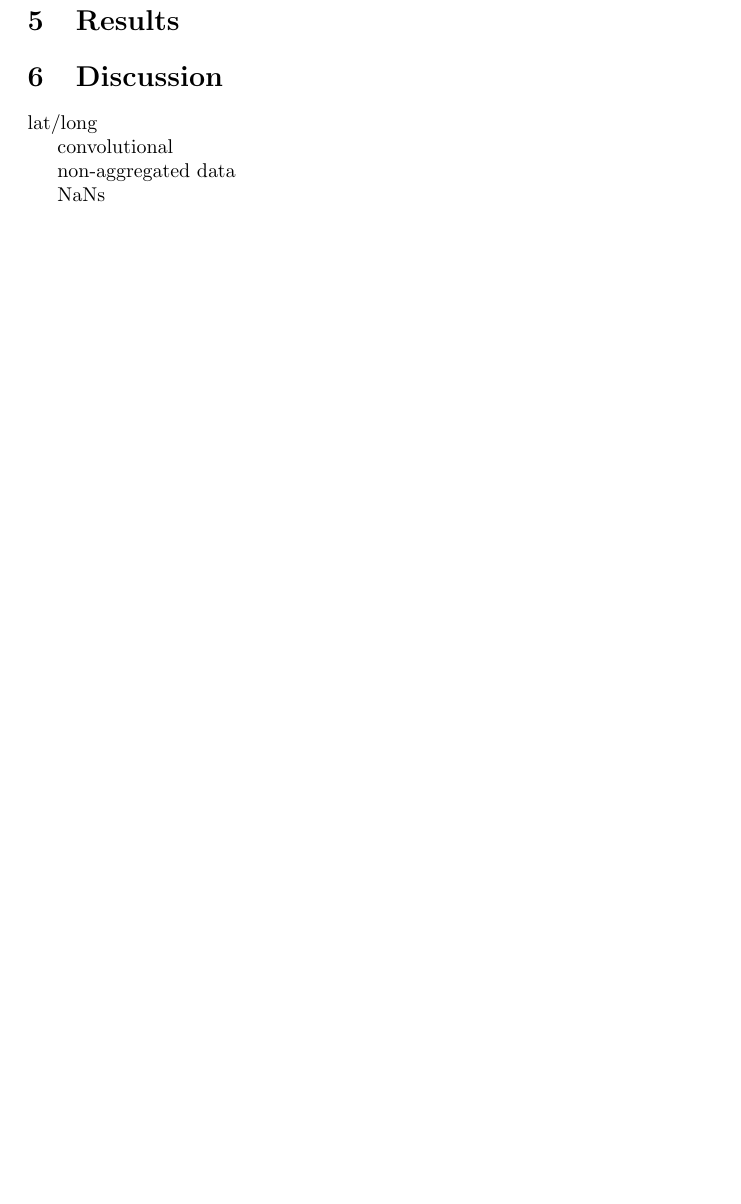
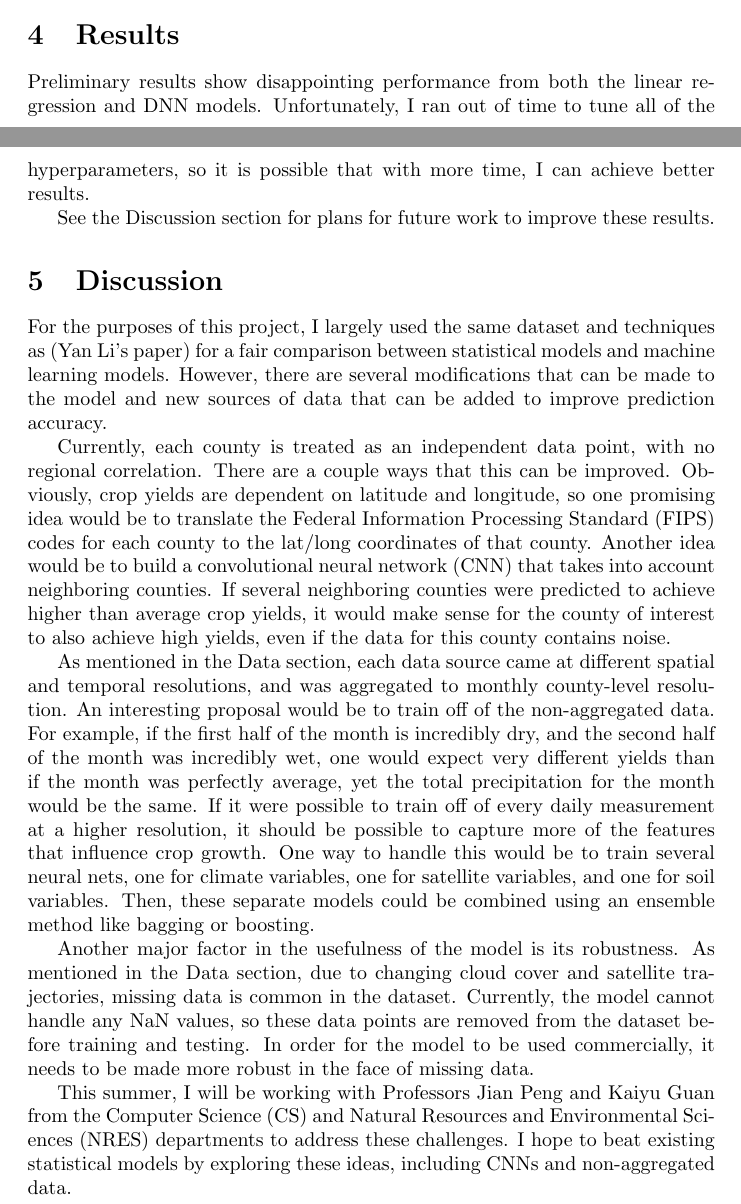
Before and after one commit to adamjstewart/crop_yield_prediction, a LaTeX document (report/final-project.tex): part of page 4 of 4 before the commit and two parts of pages 3 and 4 of 5 after it, the two joined at a grey line, cut so that both start at the same text, the shorter picture padded with empty space. Compiled offline with pdfLaTeX.

Commit message:
Add Discussion section

```diff
--- a/report/final-project.tex
+++ b/report/final-project.tex
@@ -88,15 +88,21 @@ R^2 &= 1 - \frac{SS_{\rm res}}{SS_{\rm tot}}
 
 \section{Results}
 
+Preliminary results show disappointing performance from both the linear regression and DNN models. Unfortunately, I ran out of time to tune all of the hyperparameters, so it is possible that with more time, I can achieve better results.
+
+See the Discussion section for plans for future work to improve these results.
+
 \section{Discussion}
 
-lat/long
+For the purposes of this project, I largely used the same dataset and techniques as (Yan Li's paper) for a fair comparison between statistical models and machine learning models. However, there are several modifications that can be made to the model and new sources of data that can be added to improve prediction accuracy.
 
-convolutional
+Currently, each county is treated as an independent data point, with no regional correlation. There are a couple ways that this can be improved. Obviously, crop yields are dependent on latitude and longitude, so one promising idea would be to translate the Federal Information Processing Standard (FIPS) codes for each county to the lat/long coordinates of that county. Another idea would be to build a convolutional neural network (CNN) that takes into account neighboring counties. If several neighboring counties were predicted to achieve higher than average crop yields, it would make sense for the county of interest to also achieve high yields, even if the data for this county contains noise.
 
-non-aggregated data
+As mentioned in the Data section, each data source came at different spatial and temporal resolutions, and was aggregated to monthly county-level resolution. An interesting proposal would be to train off of the non-aggregated data. For example, if the first half of the month is incredibly dry, and the second half of the month was incredibly wet, one would expect very different yields than if the month was perfectly average, yet the total precipitation for the month would be the same. If it were possible to train off of every daily measurement at a higher resolution, it should be possible to capture more of the features that influence crop growth. One way to handle this would be to train several neural nets, one for climate variables, one for satellite variables, and one for soil variables. Then, these separate models could be combined using an ensemble method like bagging or boosting.
 
-NaNs
+Another major factor in the usefulness of the model is its robustness. As mentioned in the Data section, due to changing cloud cover and satellite trajectories, missing data is common in the dataset. Currently, the model cannot handle any NaN values, so these data points are removed from the dataset before training and testing. In order for the model to be used commercially, it needs to be made more robust in the face of missing data.
+
+This summer, I will be working with Professors Jian Peng and Kaiyu Guan from the Computer Science (CS) and Natural Resources and Environmental Sciences (NRES) departments to address these challenges. I hope to beat existing statistical models by exploring these ideas, including CNNs and non-aggregated data.
 
 \section{References}
 
```
Also changed, not shown: report/final-project.pdf, report/final-project.tex (6 more changed lines), 1 other file.
